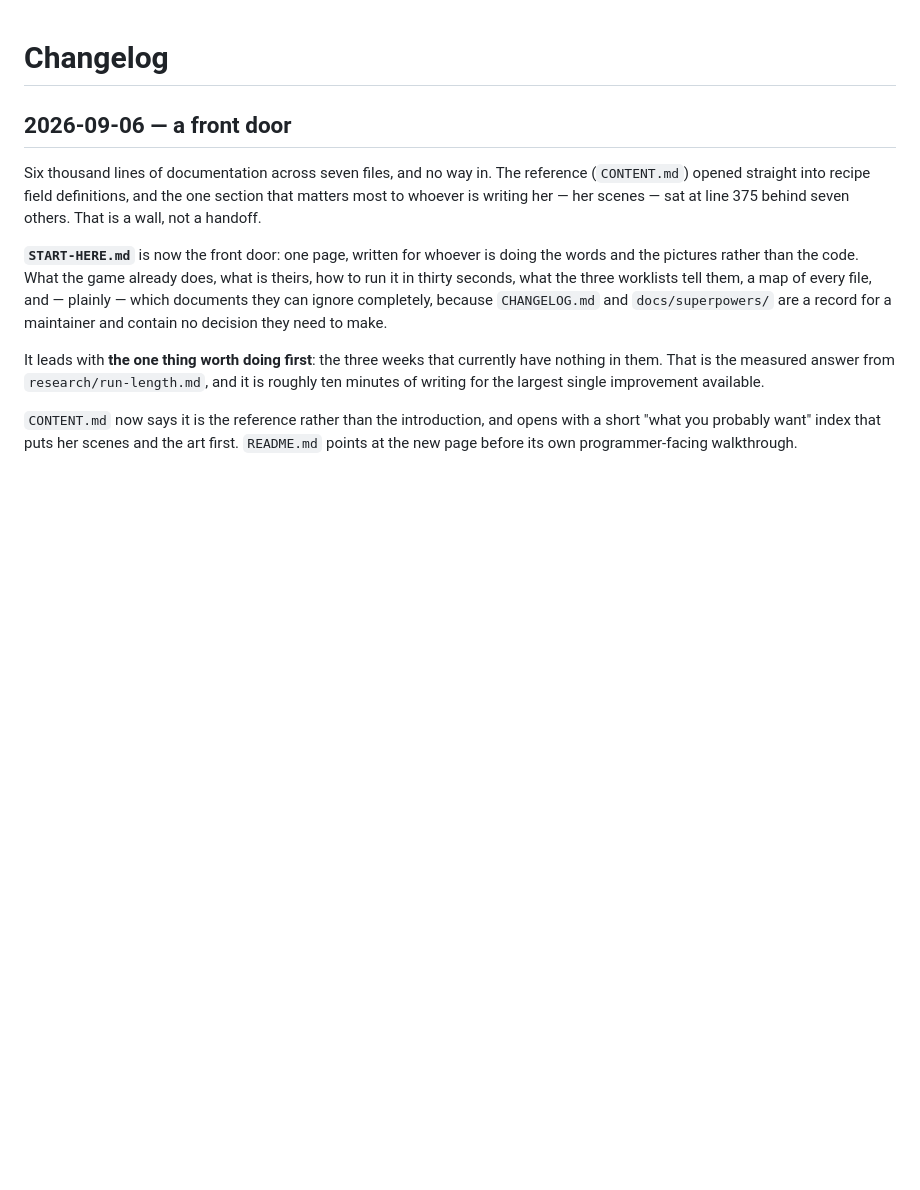
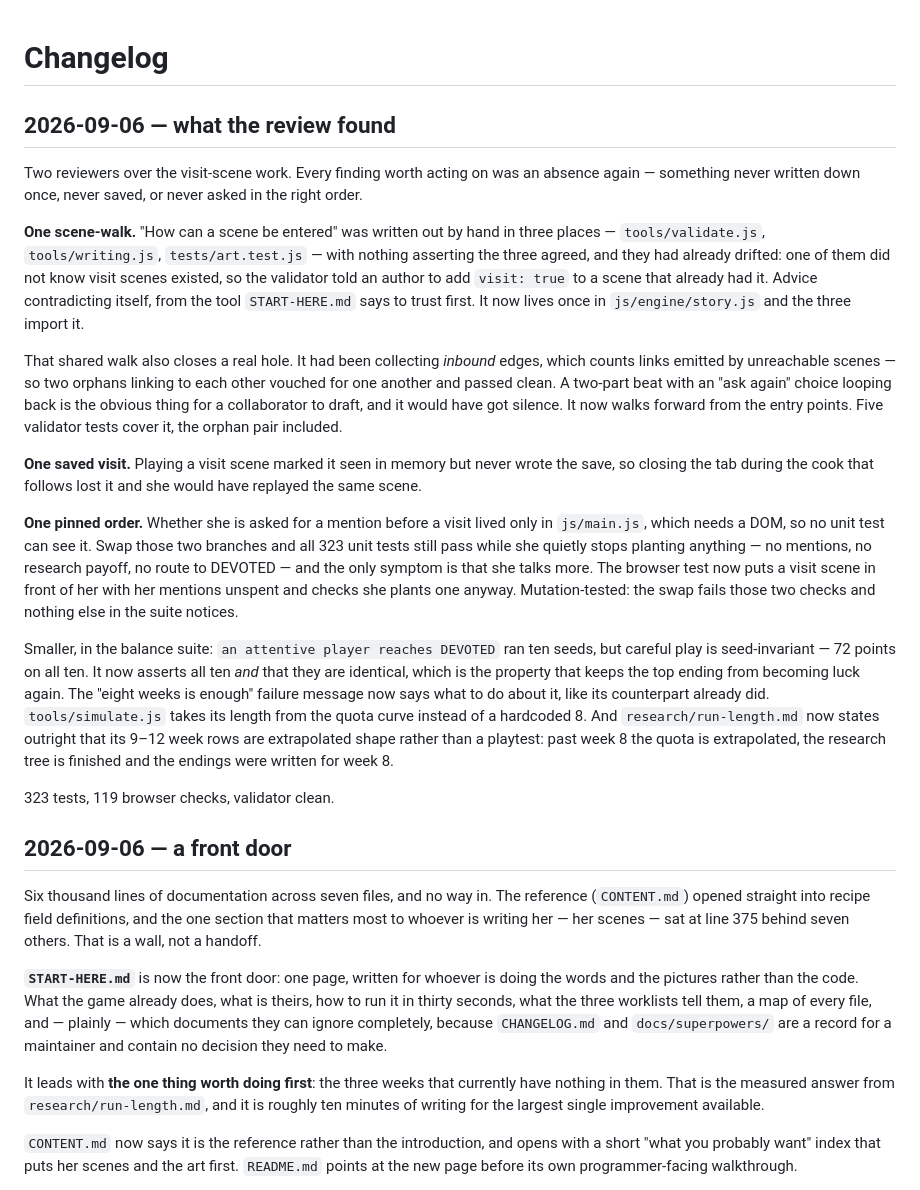
Before and after one commit to Deaththegrim/Mr.Wises-Pancake-Eatery, a Markdown page: CHANGELOG.md, the part around the change. Drawn GitHub-style; blank space fills up the shorter version.

Commit message:
Changelog: the review batch

```diff
--- a/CHANGELOG.md
+++ b/CHANGELOG.md
@@ -1,4 +1,52 @@
 # Changelog
+
+## 2026-09-06 — what the review found
+
+Two reviewers over the visit-scene work. Every finding worth acting on was
+an absence again — something never written down once, never saved, or
+never asked in the right order.
+
+**One scene-walk.** "How can a scene be entered" was written out by hand in
+three places — `tools/validate.js`, `tools/writing.js`, `tests/art.test.js`
+— with nothing asserting the three agreed, and they had already drifted:
+one of them did not know visit scenes existed, so the validator told an
+author to add `visit: true` to a scene that already had it. Advice
+contradicting itself, from the tool `START-HERE.md` says to trust first.
+It now lives once in `js/engine/story.js` and the three import it.
+
+That shared walk also closes a real hole. It had been collecting *inbound*
+edges, which counts links emitted by unreachable scenes — so two orphans
+linking to each other vouched for one another and passed clean. A two-part
+beat with an "ask again" choice looping back is the obvious thing for a
+collaborator to draft, and it would have got silence. It now walks forward
+from the entry points. Five validator tests cover it, the orphan pair
+included.
+
+**One saved visit.** Playing a visit scene marked it seen in memory but
+never wrote the save, so closing the tab during the cook that follows lost
+it and she would have replayed the same scene.
+
+**One pinned order.** Whether she is asked for a mention before a visit
+lived only in `js/main.js`, which needs a DOM, so no unit test can see it.
+Swap those two branches and all 323 unit tests still pass while she quietly
+stops planting anything — no mentions, no research payoff, no route to
+DEVOTED — and the only symptom is that she talks more. The browser test now
+puts a visit scene in front of her with her mentions unspent and checks she
+plants one anyway. Mutation-tested: the swap fails those two checks and
+nothing else in the suite notices.
+
+Smaller, in the balance suite: `an attentive player reaches DEVOTED` ran ten
+seeds, but careful play is seed-invariant — 72 points on all ten. It now
+asserts all ten *and* that they are identical, which is the property that
+keeps the top ending from becoming luck again. The "eight weeks is enough"
+failure message now says what to do about it, like its counterpart already
+did. `tools/simulate.js` takes its length from the quota curve instead of a
+hardcoded 8. And `research/run-length.md` now states outright that its
+9–12 week rows are extrapolated shape rather than a playtest: past week 8
+the quota is extrapolated, the research tree is finished and the endings
+were written for week 8.
+
+323 tests, 119 browser checks, validator clean.
 
 ## 2026-09-06 — a front door
 
```
